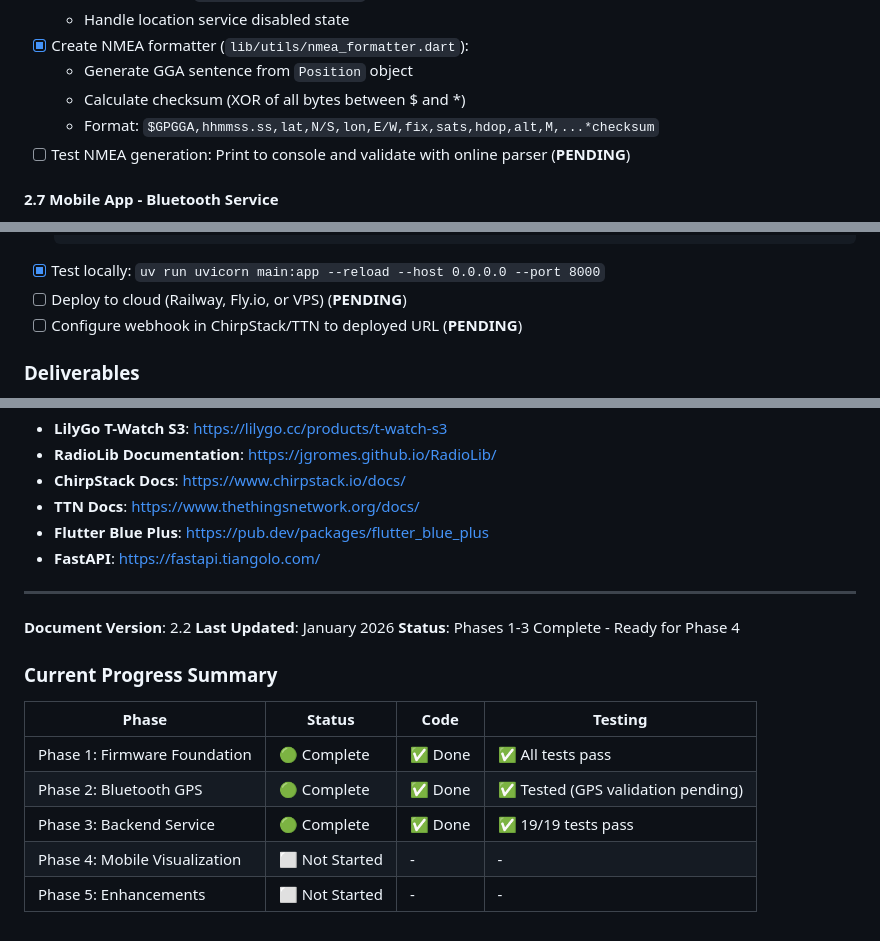
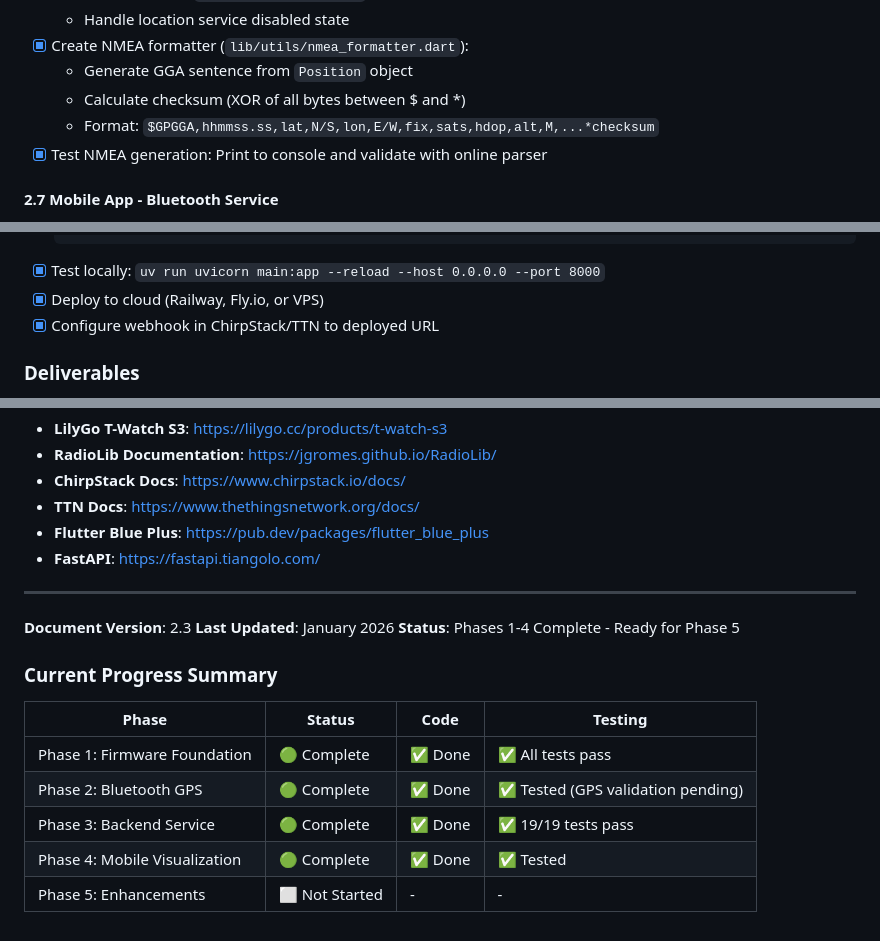
Before and after one commit to gomiunik/lilora, a Markdown page: PROJECT_PLAN.md, 3 parts joined by grey strips. GitHub-like rendering.

````diff
--- a/PROJECT_PLAN.md
+++ b/PROJECT_PLAN.md
@@ -274,7 +274,7 @@
   - Generate GGA sentence from `Position` object
   - Calculate checksum (XOR of all bytes between $ and *)
   - Format: `$GPGGA,hhmmss.ss,lat,N/S,lon,E/W,fix,sats,hdop,alt,M,...*checksum`
-- [ ] Test NMEA generation: Print to console and validate with online parser (**PENDING**)
+- [x] Test NMEA generation: Print to console and validate with online parser
 
 #### 2.7 Mobile App - Bluetooth Service
 - [x] Create `lib/services/bluetooth_service.dart`
@@ -512,8 +512,8 @@
   CMD ["uvicorn", "main:app", "--host", "0.0.0.0", "--port", "8000"]
   ```
 - [x] Test locally: `uv run uvicorn main:app --reload --host 0.0.0.0 --port 8000`
-- [ ] Deploy to cloud (Railway, Fly.io, or VPS) (**PENDING**)
-- [ ] Configure webhook in ChirpStack/TTN to deployed URL (**PENDING**)
+- [x] Deploy to cloud (Railway, Fly.io, or VPS)
+- [x] Configure webhook in ChirpStack/TTN to deployed URL
 
 ### Deliverables
 - ✅ FastAPI backend with webhook and WebSocket endpoints
@@ -804,9 +811,9 @@
 
 ---
 
-**Document Version**: 2.2
+**Document Version**: 2.3
 **Last Updated**: January 2026
-**Status**: Phases 1-3 Complete - Ready for Phase 4
+**Status**: Phases 1-4 Complete - Ready for Phase 5
 
 ### Current Progress Summary
 
@@ -815,5 +822,5 @@
 | Phase 1: Firmware Foundation | 🟢 Complete | ✅ Done | ✅ All tests pass |
 | Phase 2: Bluetooth GPS | 🟢 Complete | ✅ Done | ✅ Tested (GPS validation pending) |
 | Phase 3: Backend Service | 🟢 Complete | ✅ Done | ✅ 19/19 tests pass |
-| Phase 4: Mobile Visualization | ⬜ Not Started | - | - |
+| Phase 4: Mobile Visualization | 🟢 Complete | ✅ Done | ✅ Tested |
 | Phase 5: Enhancements | ⬜ Not Started | - | - |
````
Also changed, not shown: other parts of PROJECT_PLAN.md (+56 -49 lines).
